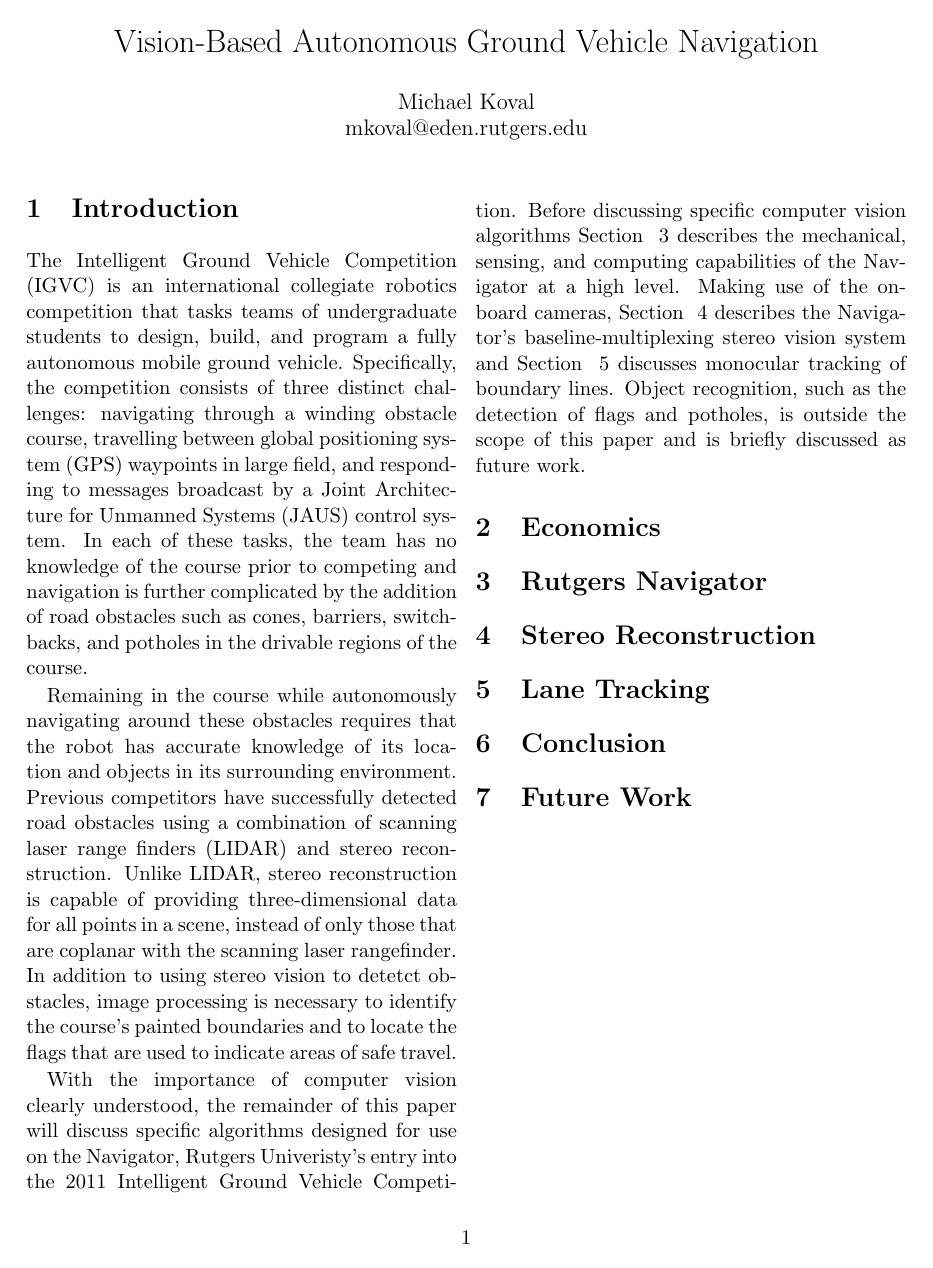
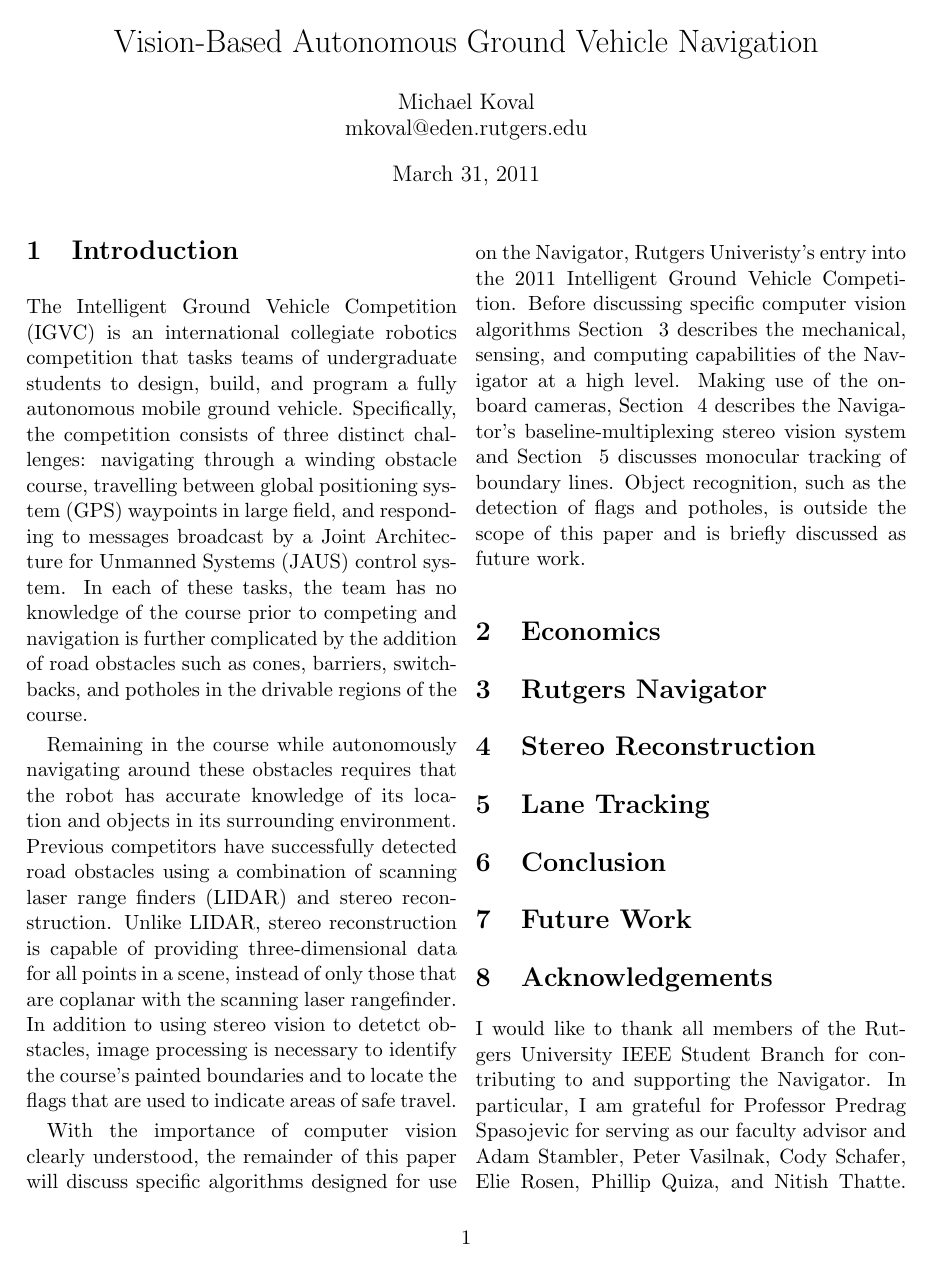
Before and after one commit to mkoval/capstone, a LaTeX document (interm.tex): the whole page before the commit and page 1 of 2 after it. Compiled offline with pdfLaTeX.

Commit message:
added very poorly worded acknowledgements

```diff
--- a/interm.tex
+++ b/interm.tex
@@ -6,11 +6,8 @@
 \usepackage{subfig}
 
 \title{Vision-Based Autonomous Ground Vehicle Navigation}
-\date{}
-\author{
-	Michael Koval \\
-	mkoval@eden.rutgers.edu
-}
+\date{March 31, 2011}
+\author{Michael Koval \\ mkoval@eden.rutgers.edu}
 
 \begin{document}
 \maketitle
@@ -95,3 +92,10 @@ of this paper and is briefly discussed as future work.
 % 3. Basic object recognition for flags, potholes, and road obstacles
 % 4. Extensive testing in a software simulation (Gazebo)
 
+\section{Acknowledgements}
+% TODO: Make this phrasing less awkward.
+I would like to thank all members of the Rutgers University IEEE Student Branch
+for contributing to and supporting the Navigator. In particular, I am grateful
+for Professor Predrag Spasojevic for serving as our faculty advisor and Adam
+Stambler, Peter Vasilnak, Cody Schafer, Elie Rosen, Phillip Quiza, and Nitish
+Thatte. This project would not be possible without support from our sponsors:
```
Also changed, not shown: interm.tex (6 more changed lines).
